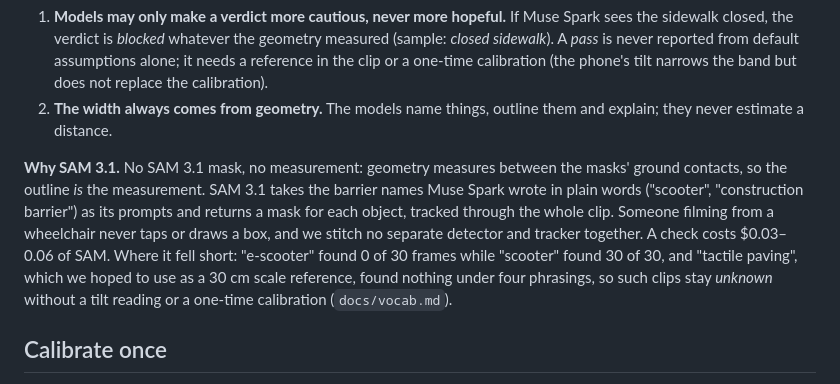
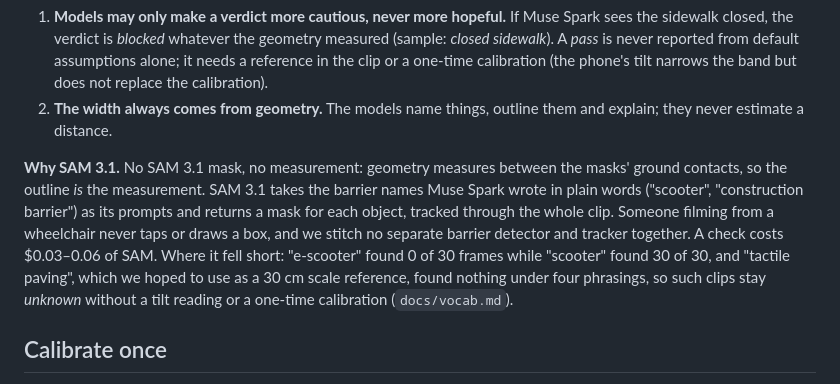
Before and after one commit to g1mn/barrier-lens, a Markdown page: README.md, the part around the change. Rendered like a GitHub page.

Commit message:
README: 'no separate barrier detector and tracker' (faces still go through OpenCV YuNet for the blur)

```diff
--- a/README.md
+++ b/README.md
@@ -28,7 +28,7 @@ Two rules keep the models honest:
 1. **Models may only make a verdict more cautious, never more hopeful.** If Muse Spark sees the sidewalk closed, the verdict is *blocked* whatever the geometry measured (sample: *closed sidewalk*). A *pass* is never reported from default assumptions alone; it needs a reference in the clip or a one-time calibration (the phone's tilt narrows the band but does not replace the calibration).
 2. **The width always comes from geometry.** The models name things, outline them and explain; they never estimate a distance.
 
-**Why SAM 3.1.** No SAM 3.1 mask, no measurement: geometry measures between the masks' ground contacts, so the outline *is* the measurement. SAM 3.1 takes the barrier names Muse Spark wrote in plain words ("scooter", "construction barrier") as its prompts and returns a mask for each object, tracked through the whole clip. Someone filming from a wheelchair never taps or draws a box, and we stitch no separate detector and tracker together. A check costs $0.03–0.06 of SAM. Where it fell short: "e-scooter" found 0 of 30 frames while "scooter" found 30 of 30, and "tactile paving", which we hoped to use as a 30 cm scale reference, found nothing under four phrasings, so such clips stay *unknown* without a tilt reading or a one-time calibration (`docs/vocab.md`).
+**Why SAM 3.1.** No SAM 3.1 mask, no measurement: geometry measures between the masks' ground contacts, so the outline *is* the measurement. SAM 3.1 takes the barrier names Muse Spark wrote in plain words ("scooter", "construction barrier") as its prompts and returns a mask for each object, tracked through the whole clip. Someone filming from a wheelchair never taps or draws a box, and we stitch no separate barrier detector and tracker together. A check costs $0.03–0.06 of SAM. Where it fell short: "e-scooter" found 0 of 30 frames while "scooter" found 30 of 30, and "tactile paving", which we hoped to use as a 30 cm scale reference, found nothing under four phrasings, so such clips stay *unknown* without a tilt reading or a one-time calibration (`docs/vocab.md`).
 
 ## Calibrate once
 
```
